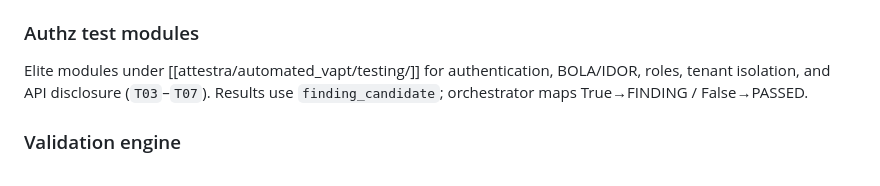
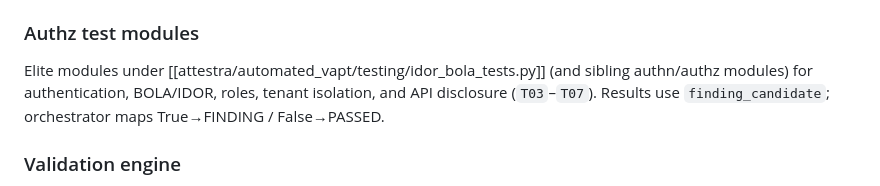
Before and after one commit to amogh-kalasad/attestra, a Markdown page: lat.md/architecture.md, the part around the change. Rendered like a GitHub page.

Commit message:
Elite: fix lat wiki link for testing modules

```diff
--- a/lat.md/architecture.md
+++ b/lat.md/architecture.md
@@ -169,7 +169,7 @@ Playwright (when installed) or injectable ``capture_fn`` via [[attestra/automate
 
 ### Authz test modules
 
-Elite modules under [[attestra/automated_vapt/testing/]] for authentication, BOLA/IDOR, roles, tenant isolation, and API disclosure (`T03`–`T07`). Results use ``finding_candidate``; orchestrator maps True→FINDING / False→PASSED.
+Elite modules under [[attestra/automated_vapt/testing/idor_bola_tests.py]] (and sibling authn/authz modules) for authentication, BOLA/IDOR, roles, tenant isolation, and API disclosure (`T03`–`T07`). Results use ``finding_candidate``; orchestrator maps True→FINDING / False→PASSED.
 
 ### Validation engine
 
```
